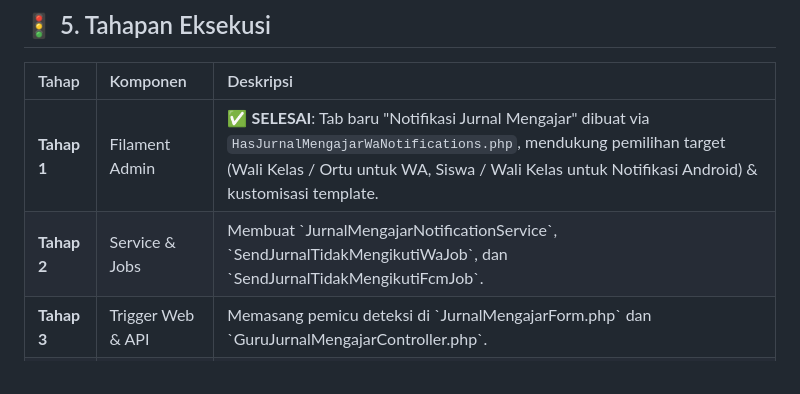
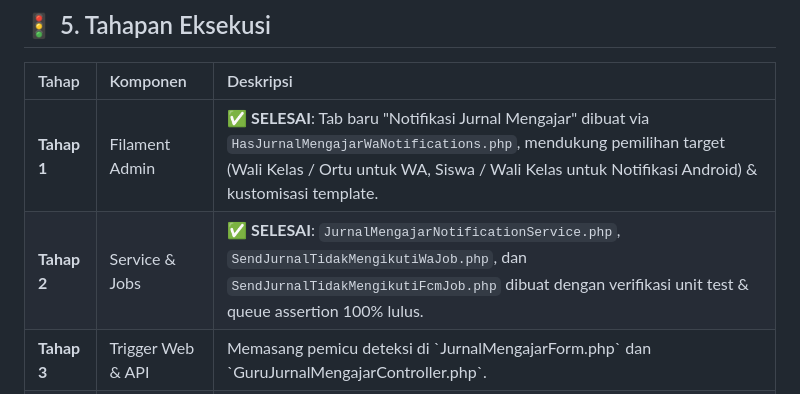
Before and after one commit to sutrisnoetseul21/apk-portal-sekolah, a Markdown page: docs/plans/plan-notifikasi-jurnal-siswa-meninggalkan-kelas.md, the part around the change. Rendered like a GitHub page.

Commit message:
docs: update plan tahap 2 selesai notifikasi jurnal mengajar

```diff
--- a/docs/plans/plan-notifikasi-jurnal-siswa-meninggalkan-kelas.md
+++ b/docs/plans/plan-notifikasi-jurnal-siswa-meninggalkan-kelas.md
@@ -95,7 +95,7 @@ Menambahkan Tab ke-4 pada [**\`ManajemenNotifikasiWaPage.php\`**](file:///home/s
 | Tahap | Komponen | Deskripsi |
 | :--- | :--- | :--- |
 | **Tahap 1** | Filament Admin | ✅ **SELESAI**: Tab baru "Notifikasi Jurnal Mengajar" dibuat via `HasJurnalMengajarWaNotifications.php`, mendukung pemilihan target (Wali Kelas / Ortu untuk WA, Siswa / Wali Kelas untuk Notifikasi Android) & kustomisasi template. |
-| **Tahap 2** | Service & Jobs | Membuat \`JurnalMengajarNotificationService\`, \`SendJurnalTidakMengikutiWaJob\`, dan \`SendJurnalTidakMengikutiFcmJob\`. |
+| **Tahap 2** | Service & Jobs | ✅ **SELESAI**: `JurnalMengajarNotificationService.php`, `SendJurnalTidakMengikutiWaJob.php`, dan `SendJurnalTidakMengikutiFcmJob.php` dibuat dengan verifikasi unit test & queue assertion 100% lulus. |
 | **Tahap 3** | Trigger Web & API | Memasang pemicu deteksi di \`JurnalMengajarForm.php\` dan \`GuruJurnalMengajarController.php\`. |
 | **Tahap 4** | Flutter Mobile | Menambahkan routing \`jurnal_tidak_mengikuti\` pada \`notification_router.dart\` dan styling notifikasi. |
 | **Tahap 5** | Pengujian & Verifikasi | Simulasi KBM input siswa absen saat gerbang hadir, tes WhatsApp & Push FCM, lalu commit & push. |
```
